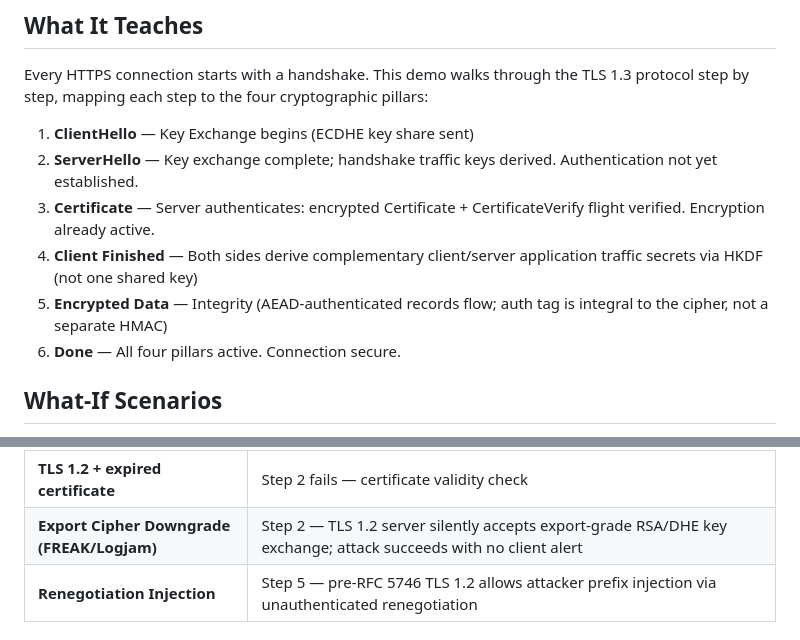
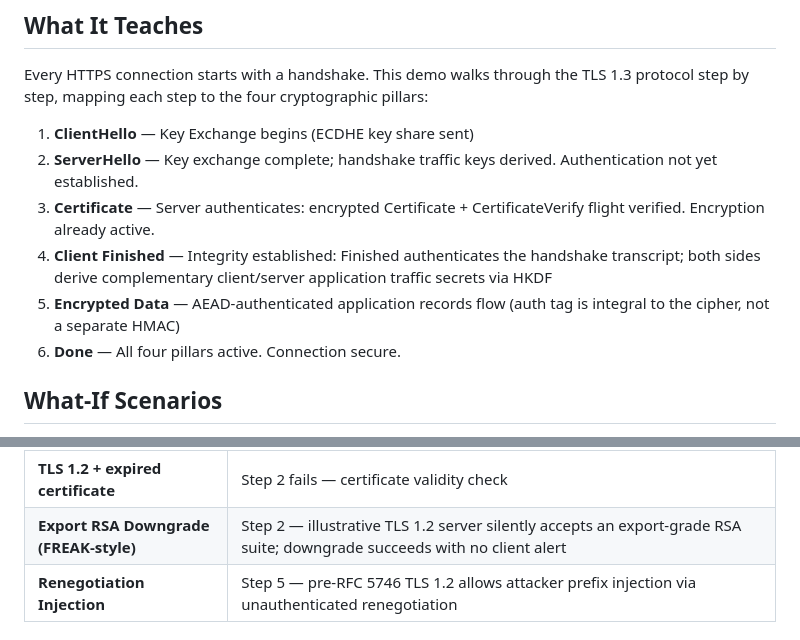
Before and after one commit to SecurityRonin/tls-handshake, a Markdown page: README.md, 2 parts joined by grey strips. Rendered like a GitHub page.

Commit message:
docs: rename FREAK scenario to Export RSA Downgrade, clarify illustrative framing

```diff
--- a/README.md
+++ b/README.md
@@ -13,8 +13,8 @@ Every HTTPS connection starts with a handshake. This demo walks through the TLS
 1. **ClientHello** — Key Exchange begins (ECDHE key share sent)
 2. **ServerHello** — Key exchange complete; handshake traffic keys derived. Authentication not yet established.
 3. **Certificate** — Server authenticates: encrypted Certificate + CertificateVerify flight verified. Encryption already active.
-4. **Client Finished** — Both sides derive complementary client/server application traffic secrets via HKDF (not one shared key)
-5. **Encrypted Data** — Integrity (AEAD-authenticated records flow; auth tag is integral to the cipher, not a separate HMAC)
+4. **Client Finished** — Integrity established: Finished authenticates the handshake transcript; both sides derive complementary client/server application traffic secrets via HKDF
+5. **Encrypted Data** — AEAD-authenticated application records flow (auth tag is integral to the cipher, not a separate HMAC)
 6. **Done** — All four pillars active. Connection secure.
 
 ## What-If Scenarios
@@ -40,7 +40,7 @@ Toggle scenarios to see how the handshake changes or breaks:
 | **TLS 1.2 downgrade (RSA)** | Full downgrade — RSA key exchange, no forward secrecy |
 | **TLS 1.2 + CBC cipher** | Warning from step 3 — Lucky13/POODLE exploit CBC padding oracles; BEAST exploits predictable TLS 1.0 CBC IVs (chosen-plaintext, not a padding oracle) |
 | **TLS 1.2 + expired certificate** | Step 2 fails — certificate validity check |
-| **Export Cipher Downgrade (FREAK/Logjam)** | Step 2 — TLS 1.2 server silently accepts export-grade RSA/DHE key exchange; attack succeeds with no client alert |
+| **Export RSA Downgrade (FREAK-style)** | Step 2 — illustrative TLS 1.2 server silently accepts an export-grade RSA suite; downgrade succeeds with no client alert |
 | **Renegotiation Injection** | Step 5 — pre-RFC 5746 TLS 1.2 allows attacker prefix injection via unauthenticated renegotiation |
 
 ## Development
```
